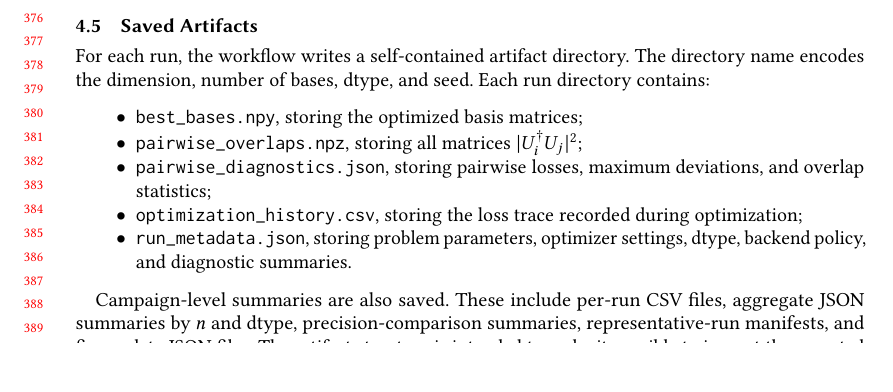
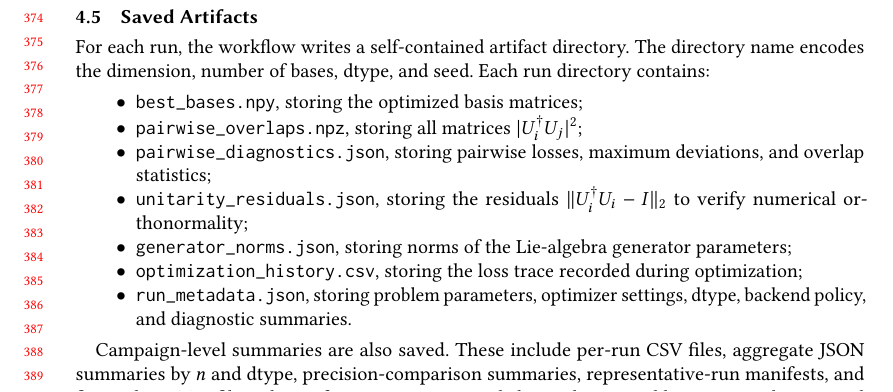
Before and after one commit to fatahjamro/amub-optimization-software, a LaTeX paper (manuscript/d6mubOptimization.tex): part of page 8 of 22, cut so that both start at the same text, the shorter picture padded with empty space. Compiled offline with pdfLaTeX.

Commit message:
doc: align manuscript artifact list with exact outputs from codebase

```diff
--- a/manuscript/d6mubOptimization.tex
+++ b/manuscript/d6mubOptimization.tex
@@ -425,6 +425,8 @@ For each run, the workflow writes a self-contained artifact directory. The direc
     \item \texttt{best\_bases.npy}, storing the optimized basis matrices;
     \item \texttt{pairwise\_overlaps.npz}, storing all matrices $|U_i^\dagger U_j|^2$;
     \item \texttt{pairwise\_diagnostics.json}, storing pairwise losses, maximum deviations, and overlap statistics;
+    \item \texttt{unitarity\_residuals.json}, storing the residuals $\|U_i^\dagger U_i - I\|_2$ to verify numerical orthonormality;
+    \item \texttt{generator\_norms.json}, storing norms of the Lie-algebra generator parameters;
     \item \texttt{optimization\_history.csv}, storing the loss trace recorded during optimization;
     \item \texttt{run\_metadata.json}, storing problem parameters, optimizer settings, dtype, backend policy, and diagnostic summaries.
 \end{itemize}
```
Also changed, not shown: manuscript/d6mubOptimization.pdf.
